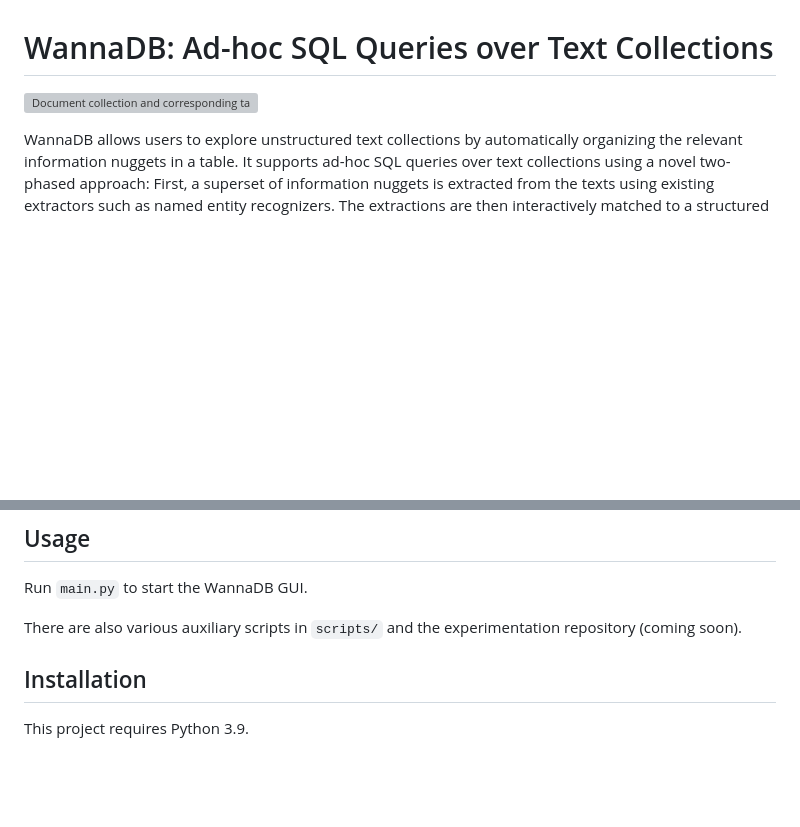
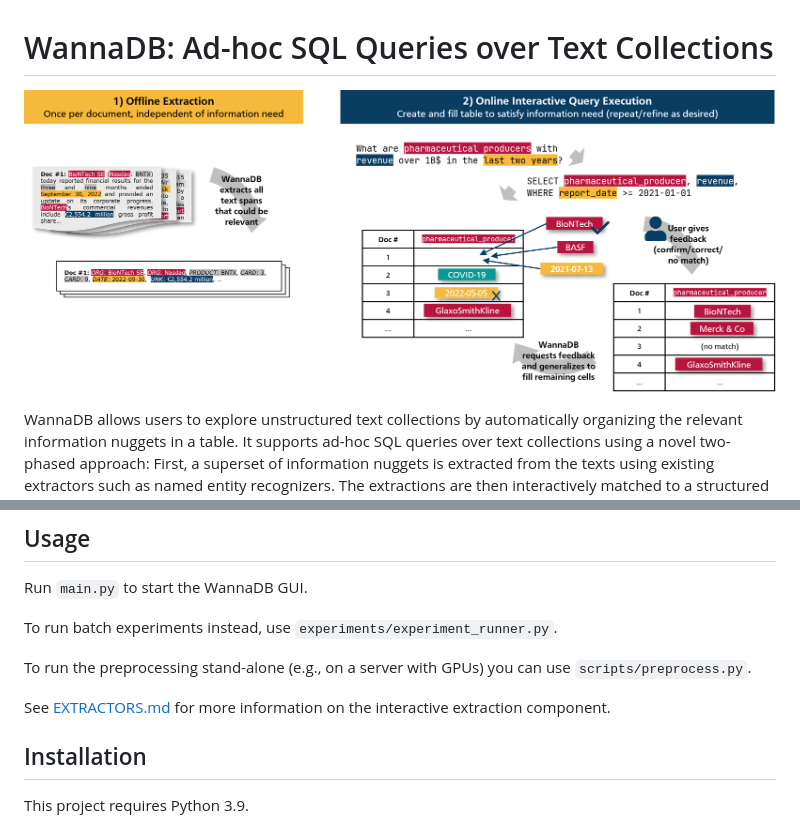
Before and after one commit to DataManagementLab/wannadb, a Markdown page: README.md, 2 parts joined by grey strips. Drawn GitHub-style; pictures changed too: doc/overview_horizontal.png (added); blank space fills up the shorter version; grey boxes are pictures that could not be loaded.

Commit message:
Update README
Improve text
Exchange graphics and add new ones
Move them to a suitable folder

```diff
--- a/README.md
+++ b/README.md
@@ -1,6 +1,6 @@
 # WannaDB: Ad-hoc SQL Queries over Text Collections
 
-![Document collection and corresponding table.](header_image.svg)
+![System overview of WannaDB, consisting of offline preprocessing and only table filling phase](doc/overview_horizontal.png)
 
 WannaDB allows users to explore unstructured text collections by automatically organizing the relevant information nuggets in a table. It supports ad-hoc SQL queries over text collections using a novel two-phased approach: First, a superset of information nuggets is extracted from the texts using existing extractors such as named entity recognizers. The extractions are then interactively matched to a structured table definition as requested by the user.
 
@@ -10,7 +23,11 @@ Watch our [demo video](https://link.tuda.systems/aset-video) or [read our paper]
 
 Run `main.py` to start the WannaDB GUI.
 
-There are also various auxiliary scripts in `scripts/` and the experimentation repository (coming soon).
+To run batch experiments instead, use `experiments/experiment_runner.py`.
+
+To run the preprocessing stand-alone (e.g., on a server with GPUs) you can use `scripts/preprocess.py`.
+
+See [EXTRACTORS.md](EXTRACTORS.md) for more information on the interactive extraction component.
 
 ## Installation
 
```
Also changed, not shown: other parts of README.md (+13 -0 lines), EXTRACTORS.md (+1 -1 lines), doc/extraction_overview.png (renamed from extraction_overview.png), doc/wannadb_inspection.png (added), doc/wannadb_main.png (added), doc/wannadb_matching.png (added), 1 other file.
